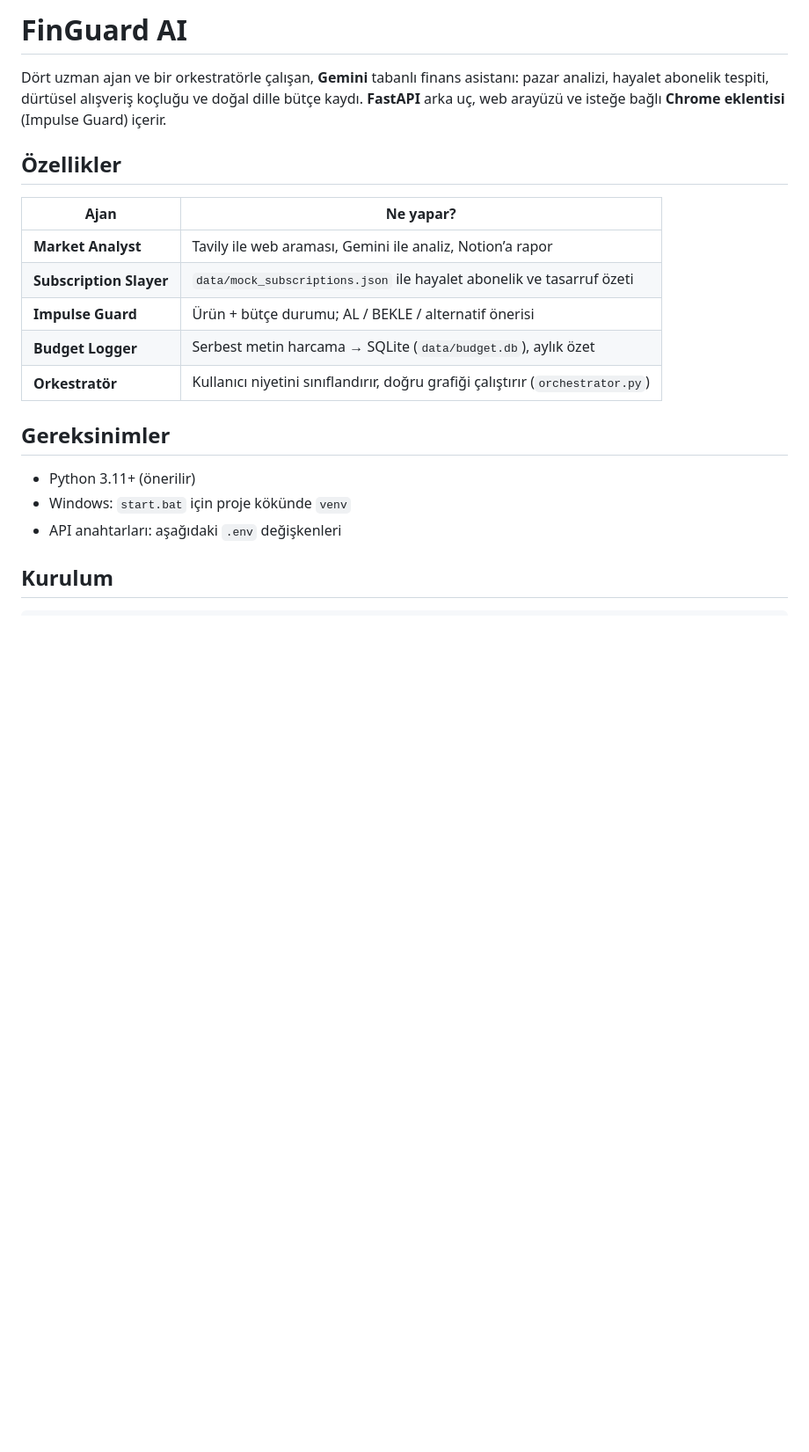
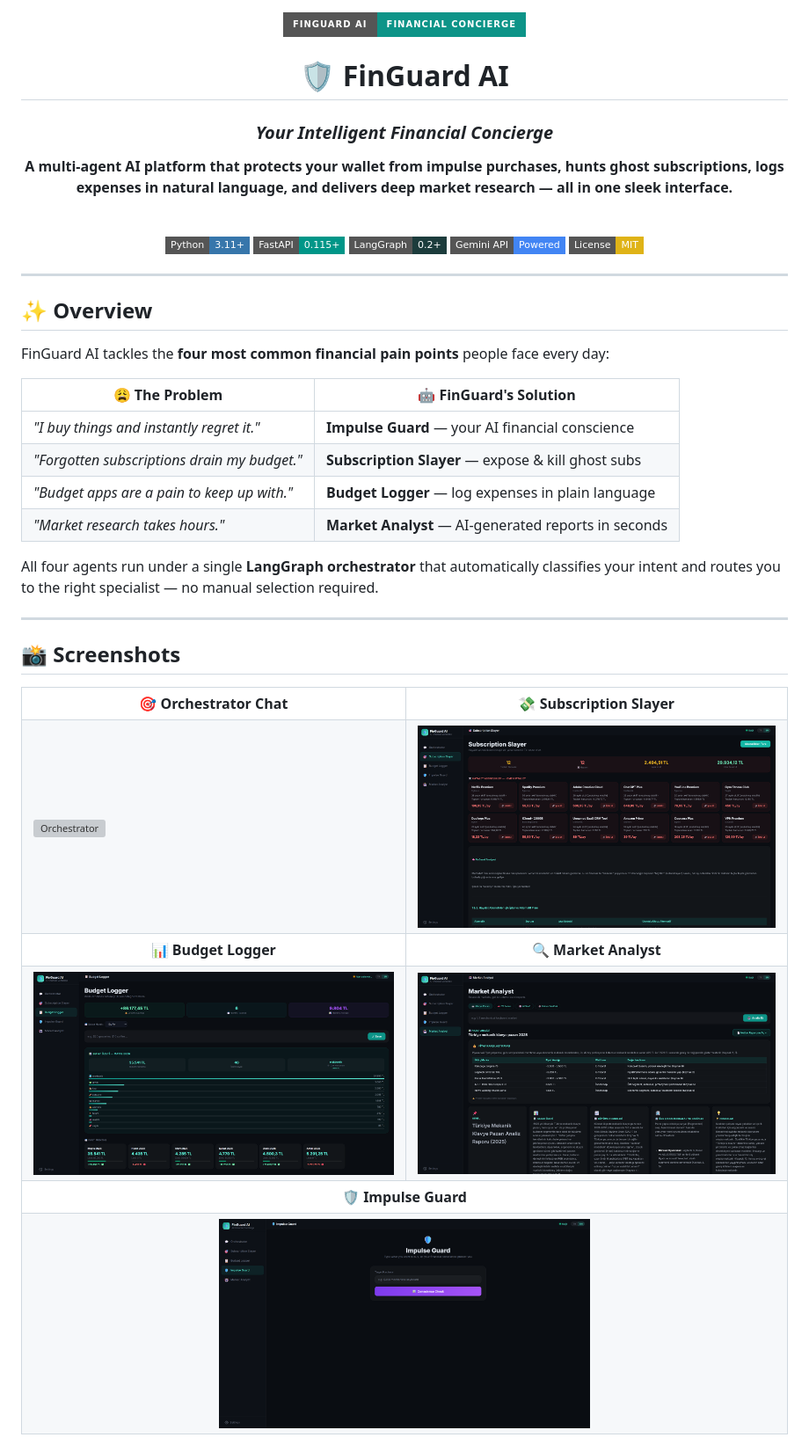
Before and after one commit to MT4lh4/FINGUARD, a Markdown page: README.md, the part around the change printed below. Shown: that part at 88% size. Drawn GitHub-style; pictures changed too: screenshots/Budget Logger.png (added), screenshots/Impulse Guard.png (added), screenshots/Market Analyst.png (added); badges without logos; blank space fills up the shorter version; grey boxes are pictures that could not be loaded.

Commit message:
docs: redesign README with badges, screenshots, and full documentation

```diff
--- a/README.md
+++ b/README.md
@@ -1,21 +1,64 @@
-# FinGuard AI
+<div align="center">
 
-Dört uzman ajan ve bir orkestratörle çalışan, **Gemini** tabanlı finans asistanı: pazar analizi, hayalet abonelik tespiti, dürtüsel alışveriş koçluğu ve doğal dille bütçe kaydı. **FastAPI** arka uç, web arayüzü ve isteğe bağlı **Chrome eklentisi** (Impulse Guard) içerir.
+<img src="https://img.shields.io/badge/FinGuard_AI-Financial_Concierge-0d9488?style=for-the-badge&logo=googlegemini&logoColor=white" alt="FinGuard AI" />
 
-## Özellikler
+# 🛡️ FinGuard AI
 
-| Ajan | Ne yapar? |
-|------|-------------|
-| **Market Analyst** | Tavily ile web araması, Gemini ile analiz, Notion’a rapor |
-| **Subscription Slayer** | `data/mock_subscriptions.json` ile hayalet abonelik ve tasarruf özeti |
-| **Impulse Guard** | Ürün + bütçe durumu; AL / BEKLE / alternatif önerisi |
-| **Budget Logger** | Serbest metin harcama → SQLite (`data/budget.db`), aylık özet |
-| **Orkestratör** | Kullanıcı niyetini sınıflandırır, doğru grafiği çalıştırır (`orchestrator.py`) |
+### *Your Intelligent Financial Concierge*
 
-## Gereksinimler
+**A multi-agent AI platform that protects your wallet from impulse purchases, hunts ghost subscriptions, logs expenses in natural language, and delivers deep market research — all in one sleek interface.**
 
-- Python 3.11+ (önerilir)
-- Windows: `start.bat` için proje kökünde `venv`
-- API anahtarları: aşağıdaki `.env` değişkenleri
+<br/>
 
-## Kurulum
+[![Python](https://img.shields.io/badge/Python-3.11+-3776AB?style=flat-square&logo=python&logoColor=white)](https://python.org)
+[![FastAPI](https://img.shields.io/badge/FastAPI-0.115+-009688?style=flat-square&logo=fastapi&logoColor=white)](https://fastapi.tiangolo.com)
+[![LangGraph](https://img.shields.io/badge/LangGraph-0.2+-1C3C3C?style=flat-square&logo=langchain&logoColor=white)](https://langchain-ai.github.io/langgraph/)
+[![Gemini](https://img.shields.io/badge/Gemini_API-Powered-4285F4?style=flat-square&logo=googlegemini&logoColor=white)](https://ai.google.dev)
+[![License: MIT](https://img.shields.io/badge/License-MIT-yellow?style=flat-square)](LICENSE)
+
+</div>
+
+---
+
+## ✨ Overview
+
+FinGuard AI tackles the **four most common financial pain points** people face every day:
+
+| 😩 The Problem | 🤖 FinGuard's Solution |
+|---|---|
+| *"I buy things and instantly regret it."* | **Impulse Guard** — your AI financial conscience |
+| *"Forgotten subscriptions drain my budget."* | **Subscription Slayer** — expose & kill ghost subs |
+| *"Budget apps are a pain to keep up with."* | **Budget Logger** — log expenses in plain language |
+| *"Market research takes hours."* | **Market Analyst** — AI-generated reports in seconds |
+
+All four agents run under a single **LangGraph orchestrator** that automatically classifies your intent and routes you to the right specialist — no manual selection required.
+
+---
+
+## 📸 Screenshots
+
+<table>
+  <tr>
+    <td align="center"><b>🎯 Orchestrator Chat</b></td>
+    <td align="center"><b>💸 Subscription Slayer</b></td>
+  </tr>
+  <tr>
+    <td><img src="screenshots/Orchestrator.png" alt="Orchestrator" width="100%"/></td>
+    <td><img src="screenshots/Subscription Slayer.png" alt="Subscription Slayer" width="100%"/></td>
+  </tr>
+  <tr>
+    <td align="center"><b>📊 Budget Logger</b></td>
+    <td align="center"><b>🔍 Market Analyst</b></td>
+  </tr>
+  <tr>
+    <td><img src="screenshots/Budget Logger.png" alt="Budget Logger" width="100%"/></td>
+    <td><img src="screenshots/Market Analyst.png" alt="Market Analyst" width="100%"/></td>
+  </tr>
+  <tr>
+    <td colspan="2" align="center"><b>🛡️ Impulse Guard</b></td>
+  </tr>
+  <tr>
+    <td colspan="2" align="center"><img src="screenshots/Impulse Guard.png" alt="Impulse Guard" width="50%"/></td>
+  </tr>
+</table>
+
```
Also changed, not shown: other parts of README.md (+167 -59 lines), 1 other file.
